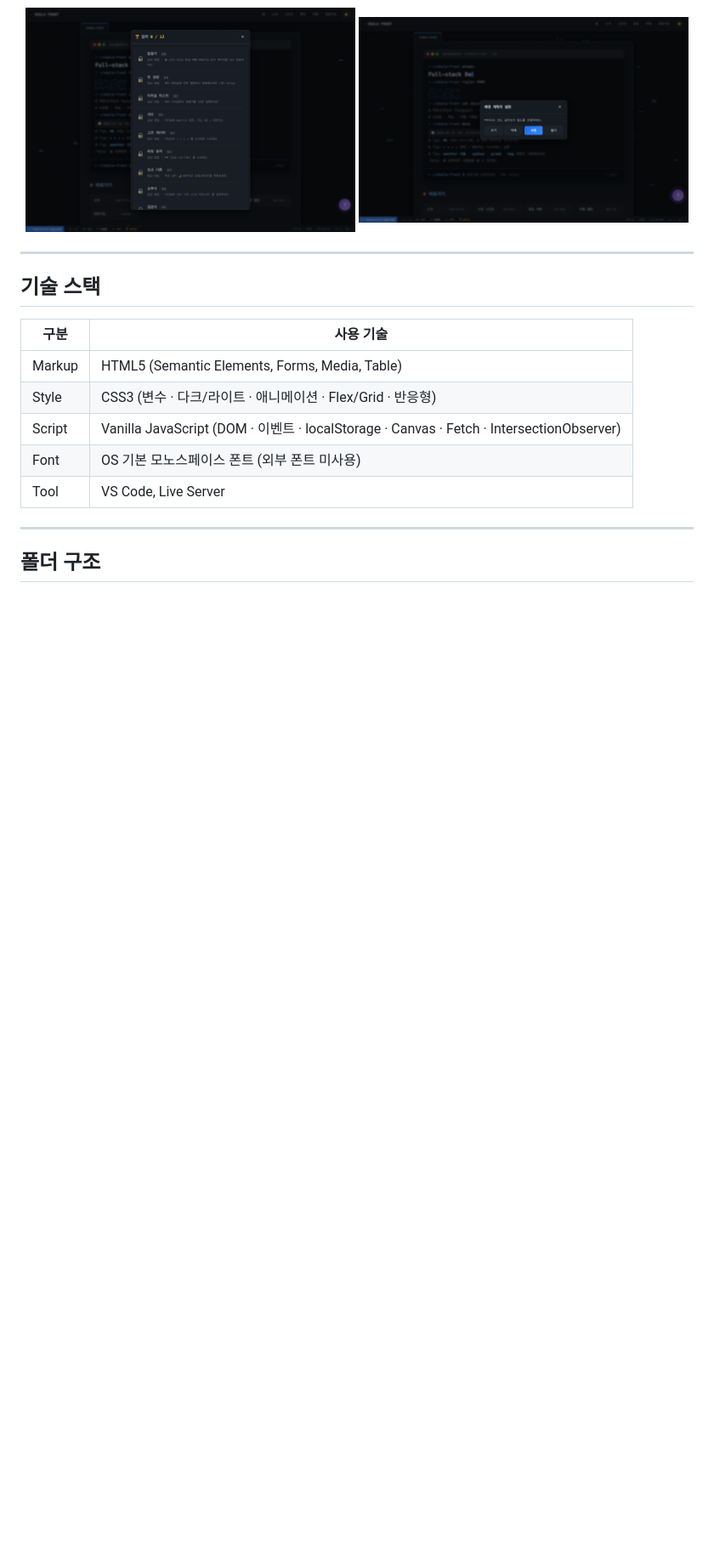
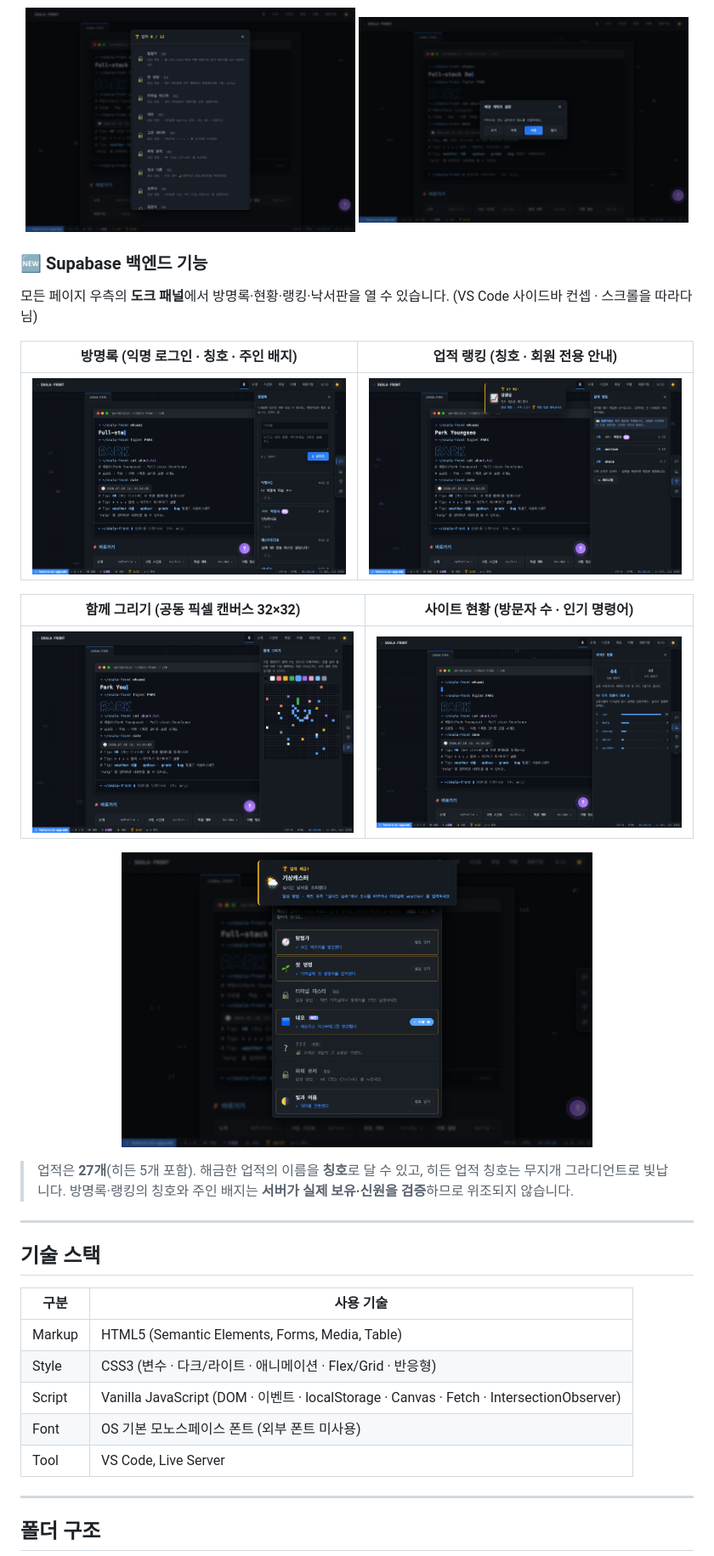
Before and after one commit to givpro22/skala-front, a Markdown page: README.md, the part around the change. Shown: that part at 85% size. Rendered like a GitHub page; pictures changed too: docs/screenshots/achievements-titles.png (added), docs/screenshots/dock-canvas.png (added), docs/screenshots/dock-guestbook.png (added); blank space fills up the shorter version.

Commit message:
docs: README에 백엔드 기능 스크린샷 추가
우측 도크 패널의 새 기능들을 라이브 사이트에서 캡처해 미리보기에 추가.
- dock-guestbook: 방명록 (칭호·주인 배지·사칭 대비)
- dock-ranking  : 업적 랭킹 (칭호·회원 전용 안내)
- dock-canvas   : 공동 픽셀 캔버스 32×32
- dock-stats    : 방문자 수·인기 명령어
- achievements-titles: 히든 업적(??? + 힌트) + 칭호 선택

기존 스크린샷과 같은 1598×999 규격.

```diff
--- a/README.md
+++ b/README.md
@@ -47,6 +47,28 @@
   <img src="docs/screenshots/achievements.png" width="49%" alt="업적 시스템 패널" />
   <img src="docs/screenshots/ambient-settings.png" width="49%" alt="배경 코드 글리프 밀도 설정" />
 </p>
+
+### 🆕 Supabase 백엔드 기능
+
+모든 페이지 우측의 **도크 패널**에서 방명록·현황·랭킹·낙서판을 열 수 있습니다.
+(VS Code 사이드바 컨셉 · 스크롤을 따라다님)
+
+| 방명록 (익명 로그인 · 칭호 · 주인 배지) | 업적 랭킹 (칭호 · 회원 전용 안내) |
+|:---:|:---:|
+| ![방명록 패널](docs/screenshots/dock-guestbook.png) | ![업적 랭킹 패널](docs/screenshots/dock-ranking.png) |
+
+| 함께 그리기 (공동 픽셀 캔버스 32×32) | 사이트 현황 (방문자 수 · 인기 명령어) |
+|:---:|:---:|
+| ![공동 픽셀 캔버스](docs/screenshots/dock-canvas.png) | ![사이트 현황 패널](docs/screenshots/dock-stats.png) |
+
+<p align="center">
+  <img src="docs/screenshots/achievements-titles.png" width="70%"
+       alt="히든 업적(??? + 힌트)과 칭호 선택 — 히든 칭호는 빛나는 특수 효과" />
+</p>
+
+> 업적은 **27개**(히든 5개 포함). 해금한 업적의 이름을 **칭호**로 달 수 있고,
+> 히든 업적 칭호는 무지개 그라디언트로 빛납니다. 방명록·랭킹의 칭호와 주인 배지는
+> **서버가 실제 보유·신원을 검증**하므로 위조되지 않습니다.
 
 ---
 
```
